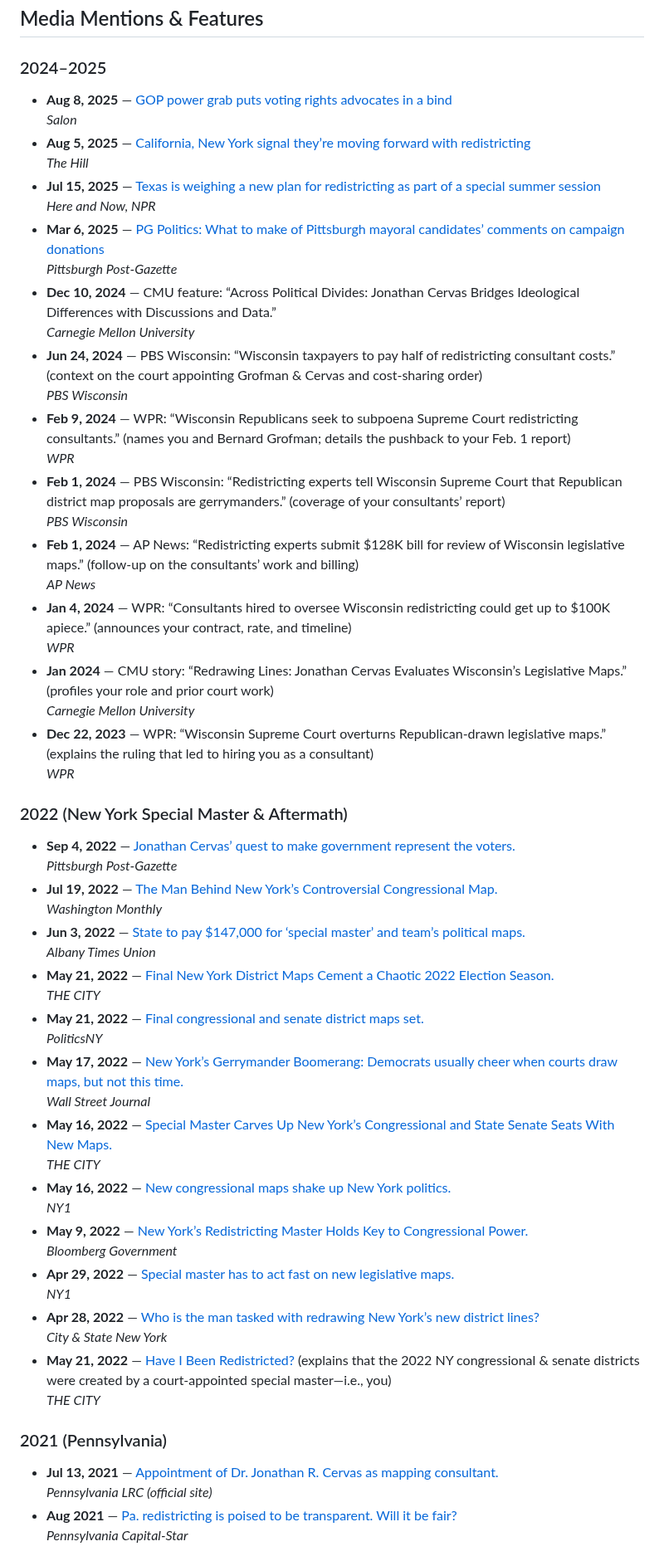
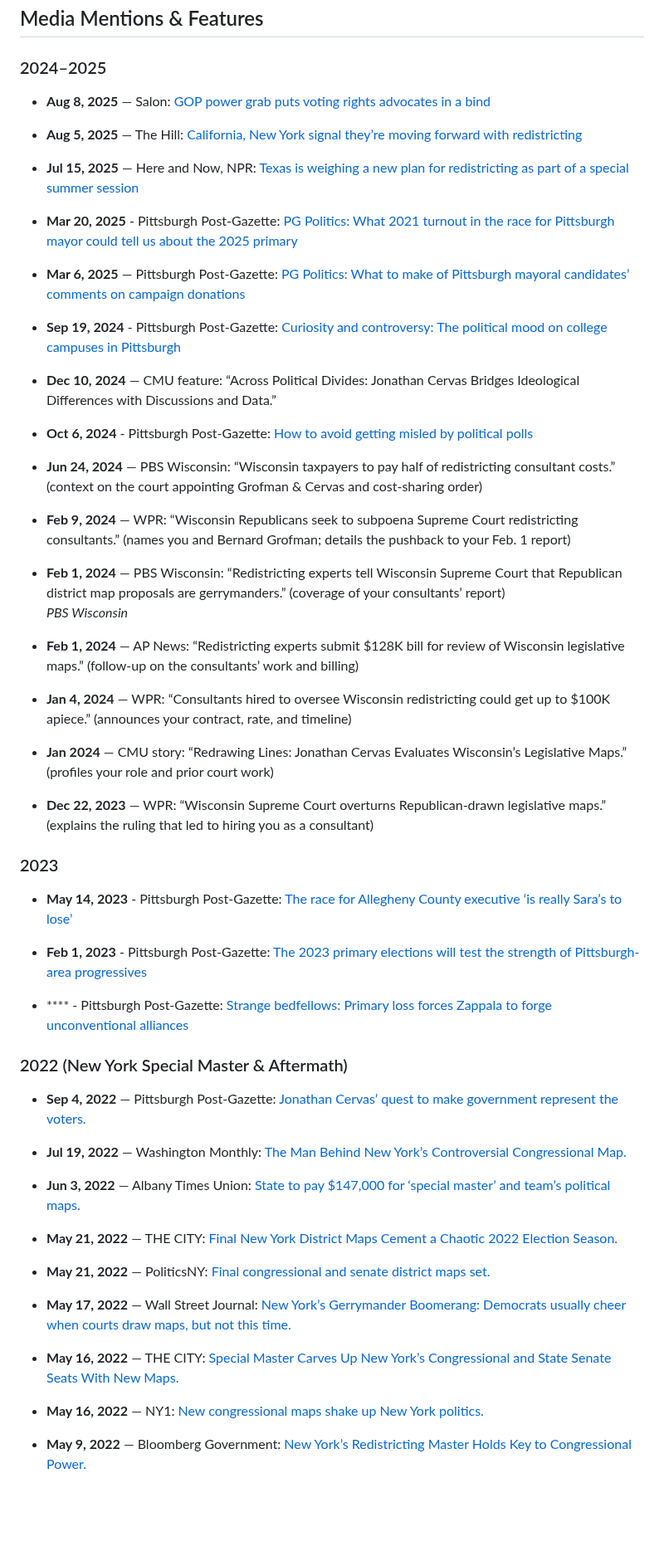
Before and after one commit to jcervas/jcervas.github.io, a Markdown page: media.md, the part around one of its changes. Shown at 83% size. Rendered like a GitHub page; blank space fills up the shorter version.

Commit message:
Reformat and expand media appearances list
Standardized formatting for media entries, added new appearances for 2023, 2021, and 2020, and included additional Pittsburgh Post-Gazette articles. Improved clarity by listing publication names before article titles and reorganized sections for better chronological flow.

```diff
--- a/media.md
+++ b/media.md
@@ -69,61 +69,56 @@ title: "Media Appearances"
 
 ### 2024–2025
 
-- **Aug 8, 2025** — [GOP power grab puts voting rights advocates in a bind](https://www.salon.com/2025/08/08/gop-power-grab-puts-anti-gerrymandering-advocates-in-a-bind/)
-  *Salon*
-- **Aug 5, 2025** — [California, New York signal they’re moving forward with redistricting](https://thehill.com/homenews/campaign/5437566-california-new-york-redistricting/)
-  *The Hill*
-- **Jul 15, 2025** — [Texas is weighing a new plan for redistricting as part of a special summer session](https://www.wbur.org/hereandnow/2025/07/15/texas-redistricting)
-  *Here and Now, NPR*
-- **Mar 6, 2025** — [PG Politics: What to make of Pittsburgh mayoral candidates’ comments on campaign donations](https://www.post-gazette.com/news/politics-local/2025/03/06/pittsburgh-mayor-gainey-oconnor-donors/stories/202503060093)
-  *Pittsburgh Post-Gazette*
+- **Aug 8, 2025** — Salon: [GOP power grab puts voting rights advocates in a bind](https://www.salon.com/2025/08/08/gop-power-grab-puts-anti-gerrymandering-advocates-in-a-bind/)
+
+- **Aug 5, 2025** — The Hill: [California, New York signal they’re moving forward with redistricting](https://thehill.com/homenews/campaign/5437566-california-new-york-redistricting/)
+
+- **Jul 15, 2025** — Here and Now, NPR: [Texas is weighing a new plan for redistricting as part of a special summer session](https://www.wbur.org/hereandnow/2025/07/15/texas-redistricting)
+
+- **Mar 20, 2025** - Pittsburgh Post-Gazette: [PG Politics: What 2021 turnout in the race for Pittsburgh mayor could tell us about the 2025 primary](https://www.post-gazette.com/news/politics-local/2025/03/20/pittsburgh-mayor-primary-voter-turnout/stories/202503190073?cid=search)
+
+- **Mar 6, 2025** — Pittsburgh Post-Gazette: [PG Politics: What to make of Pittsburgh mayoral candidates’ comments on campaign donations](https://www.post-gazette.com/news/politics-local/2025/03/06/pittsburgh-mayor-gainey-oconnor-donors/stories/202503060093)
+
+- **Sep 19, 2024** - Pittsburgh Post-Gazette: [Curiosity and controversy: The political mood on college campuses in Pittsburgh](https://www.post-gazette.com/news/election-2024/2024/09/19/pittsburgh-college-voters-pitt-carnegie-mellon-duquesne/stories/202409170220?cid=search)
 - **Dec 10, 2024** — CMU feature: “Across Political Divides: Jonathan Cervas Bridges Ideological Differences with Discussions and Data.”
-  *Carnegie Mellon University*
+- **Oct 6, 2024** - Pittsburgh Post-Gazette: [How to avoid getting misled by political polls](https://www.post-gazette.com/news/election-2024/2024/10/06/political-polling-stories-margin-or-error-candidate-leads/stories/202410040076?cid=search)
 - **Jun 24, 2024** — PBS Wisconsin: “Wisconsin taxpayers to pay half of redistricting consultant costs.” (context on the court appointing Grofman & Cervas and cost-sharing order)
-  *PBS Wisconsin*
+
 - **Feb 9, 2024** — WPR: “Wisconsin Republicans seek to subpoena Supreme Court redistricting consultants.” (names you and Bernard Grofman; details the pushback to your Feb. 1 report)
-  *WPR*
+
 - **Feb 1, 2024** — PBS Wisconsin: “Redistricting experts tell Wisconsin Supreme Court that Republican district map proposals are gerrymanders.” (coverage of your consultants’ report)
   *PBS Wisconsin*
 - **Feb 1, 2024** — AP News: “Redistricting experts submit $128K bill for review of Wisconsin legislative maps.” (follow-up on the consultants’ work and billing)
-  *AP News*
+
 - **Jan 4, 2024** — WPR: “Consultants hired to oversee Wisconsin redistricting could get up to $100K apiece.” (announces your contract, rate, and timeline)
-  *WPR*
+
 - **Jan 2024** — CMU story: “Redrawing Lines: Jonathan Cervas Evaluates Wisconsin’s Legislative Maps.” (profiles your role and prior court work)
-  *Carnegie Mellon University*
+
 - **Dec 22, 2023** — WPR: “Wisconsin Supreme Court overturns Republican-drawn legislative maps.” (explains the ruling that led to hiring you as a consultant)
-  *WPR*
+
+### 2023
+- **May 14, 2023** - Pittsburgh Post-Gazette: [The race for Allegheny County executive ‘is really Sara’s to lose’](https://www.post-gazette.com/news/politics-local/2023/05/14/sara-innamorato-2023-allegheny-county-executive-race/stories/202305140104?cid=search)
+- **Feb 1, 2023** - Pittsburgh Post-Gazette: [The 2023 primary elections will test the strength of Pittsburgh-area progressives](https://www.post-gazette.com/news/politics-local/2023/02/01/pittsburgh-allegheny-county-2023-primary-elections-voters/stories/202301310119?cid=search)
+
+- **** - Pittsburgh Post-Gazette: [Strange bedfellows: Primary loss forces Zappala to forge unconventional alliances](https://www.post-gazette.com/news/politics-local/2023/08/18/district-attorney-race-zappala-dugan-election-republican-democrat-forward/stories/202308180104?cid=search)
 
 ### 2022 (New York Special Master & Aftermath)
 
-- **Sep 4, 2022** — [Jonathan Cervas’ quest to make government represent the voters.](https://www.post-gazette.com/news/politics-state/2022/09/04/jonathan-cervas-carnegie-mellon-census-redistricting-pa-legislative-districts/stories/202208310151)
-  *Pittsburgh Post-Gazette*
-- **Jul 19, 2022** — [The Man Behind New York’s Controversial Congressional Map.](https://washingtonmonthly.com/2022/07/19/the-man-behind-new-yorks-controversial-congressional-map/)
-  *Washington Monthly*
-- **Jun 3, 2022** — [State to pay $147,000 for ‘special master’ and team’s political maps.](https://www.timesunion.com/state/article/State-to-pay-147-000-for-special-master-and-17213013.php)
-  *Albany Times Union*
-- **May 21, 2022** — [Final New York District Maps Cement a Chaotic 2022 Election Season.](https://www.thecity.nyc/politics/2022/5/21/23136032/final-new-york-district-maps-chaotic-election-season)
-  *THE CITY*
-- **May 21, 2022** — [Final congressional and senate district maps set.](https://politicsny.com/2022/05/21/final-congressional-and-senate-district-maps-set/)
-  *PoliticsNY*
-- **May 17, 2022** — [New York’s Gerrymander Boomerang: Democrats usually cheer when courts draw maps, but not this time.](https://www.wsj.com/opinion/new-yorks-gerrymander-boomerang-albany-special-master-redistricting-map-jonathan-cervas-democrats-11652818602?gaa_at=eafs&gaa_n=ASWzDAh81aGzJi63W9EFdYXLWz4c-pqaqbMXhzRyOV-LcjXixINV6rKWv87c&gaa_ts=689feb48&gaa_sig=Rl2FEKSnAH77MRCvbz_tzV9rKV3BlrVlIPeT5wPiSj6vR7NkfEhKcAvvsn9iWgSwrMepusNfwlFuUeYOrieMPQ%3D%3D)
-  *Wall Street Journal*
-- **May 16, 2022** — [Special Master Carves Up New York’s Congressional and State Senate Seats With New Maps.](https://www.thecity.nyc/politics/2022/5/16/23100628/special-master-carves-up-new-york-congressional-state-senate-seats-new-maps)
-  *THE CITY*
-- **May 16, 2022** — [New congressional maps shake up New York politics.](https://www.ny1.com/nyc/all-boroughs/politics/2022/05/16/new-congressional-maps-shake-up-new-york-politics)
-  *NY1*
-- **May 9, 2022** — [New York’s Redistricting Master Holds Key to Congressional Power.](https://about.bgov.com/insights/news/new-yorks-redistricting-master-holds-key-to-congressional-power/)
-  *Bloomberg Government*
-- **Apr 29, 2022** — [Special master has to act fast on new legislative maps.](https://www.ny1.com/nyc/all-boroughs/politics/2022/04/29/special-master-has-to-act-fast-on-new-legislative-maps)
-  *NY1*
-- **Apr 28, 2022** — [Who is the man tasked with redrawing New York’s new district lines?](https://www.cityandstateny.com/politics/2022/04/who-man-tasked-redrawing-new-yorks-new-district-lines/365858/)
-  *City & State New York*
-- **May 21, 2022** — [Have I Been Redistricted?](https://www.thecity.nyc/politics/2022/5/21/23136032/final-new-york-district-maps-chaotic-election-season) (explains that the 2022 NY congressional & senate districts were created by a court-appointed special master—i.e., you)
-  *THE CITY*
+- **Sep 4, 2022** — Pittsburgh Post-Gazette: [Jonathan Cervas’ quest to make government represent the voters.](https://www.post-gazette.com/news/politics-state/2022/09/04/jonathan-cervas-carnegie-mellon-census-redistricting-pa-legislative-districts/stories/202208310151)
 
-### 2021 (Pennsylvania)
+- **Jul 19, 2022** — Washington Monthly: [The Man Behind New York’s Controversial Congressional Map.](https://washingtonmonthly.com/2022/07/19/the-man-behind-new-yorks-controversial-congressional-map/)
 
-- **Jul 13, 2021** — [Appointment of Dr. Jonathan R. Cervas as mapping consultant.](https://www.redistricting.state.pa.us/Resources/GIS/2021-07-13%20LRC%20Appointment%20of%20Dr%20Jonathan%20R%20Cervas.pdf)
-  *Pennsylvania LRC (official site)*
-- **Aug 2021** — [Pa. redistricting is poised to be transparent. Will it be fair?](https://www.penncapital-star.com/government-politics/pa-redistricting-is-poised-to-be-transparent-will-it-be-fair/)
-  *Pennsylvania Capital-Star*
+- **Jun 3, 2022** — Albany Times Union: [State to pay $147,000 for ‘special master’ and team’s political maps.](https://www.timesunion.com/state/article/State-to-pay-147-000-for-special-master-and-17213013.php)
+
+- **May 21, 2022** — THE CITY: [Final New York District Maps Cement a Chaotic 2022 Election Season.](https://www.thecity.nyc/politics/2022/5/21/23136032/final-new-york-district-maps-chaotic-election-season)
+
+- **May 21, 2022** — PoliticsNY: [Final congressional and senate district maps set.](https://politicsny.com/2022/05/21/final-congressional-and-senate-district-maps-set/)
+
+- **May 17, 2022** — Wall Street Journal: [New York’s Gerrymander Boomerang: Democrats usually cheer when courts draw maps, but not this time.](https://www.wsj.com/opinion/new-yorks-gerrymander-boomerang-albany-special-master-redistricting-map-jonathan-cervas-democrats-11652818602?gaa_at=eafs&gaa_n=ASWzDAh81aGzJi63W9EFdYXLWz4c-pqaqbMXhzRyOV-LcjXixINV6rKWv87c&gaa_ts=689feb48&gaa_sig=Rl2FEKSnAH77MRCvbz_tzV9rKV3BlrVlIPeT5wPiSj6vR7NkfEhKcAvvsn9iWgSwrMepusNfwlFuUeYOrieMPQ%3D%3D)
+
+- **May 16, 2022** — THE CITY: [Special Master Carves Up New York’s Congressional and State Senate Seats With New Maps.](https://www.thecity.nyc/politics/2022/5/16/23100628/special-master-carves-up-new-york-congressional-state-senate-seats-new-maps)
+
+- **May 16, 2022** — NY1: [New congressional maps shake up New York politics.](https://www.ny1.com/nyc/all-boroughs/politics/2022/05/16/new-congressional-maps-shake-up-new-york-politics)
+
+- **May 9, 2022** — Bloomberg Government: [New York’s Redistricting Master Holds Key to Congressional Power.](https://about.bgov.com/insights/news/new-yorks-redistricting-master-holds-key-to-congressional-power/)
+
```
Also changed, not shown: other parts of media.md (+21 -2 lines).
